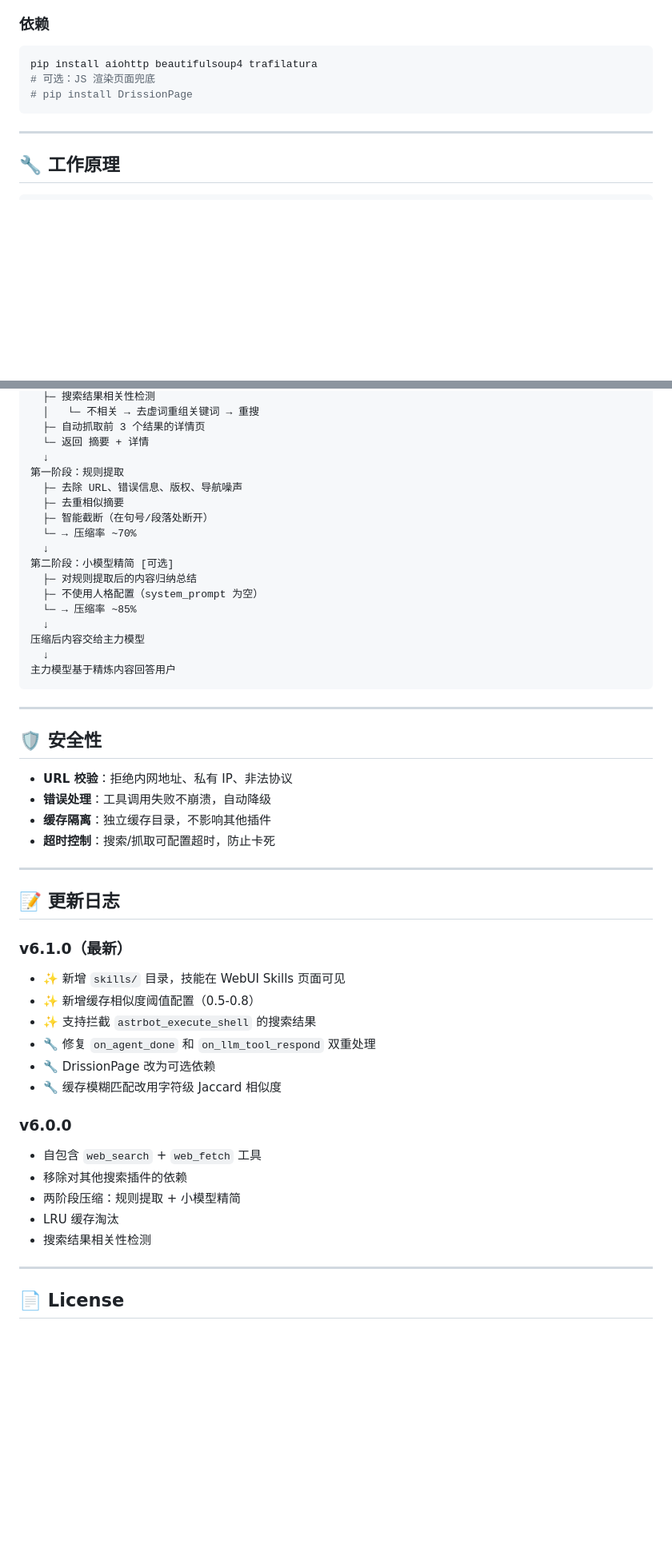
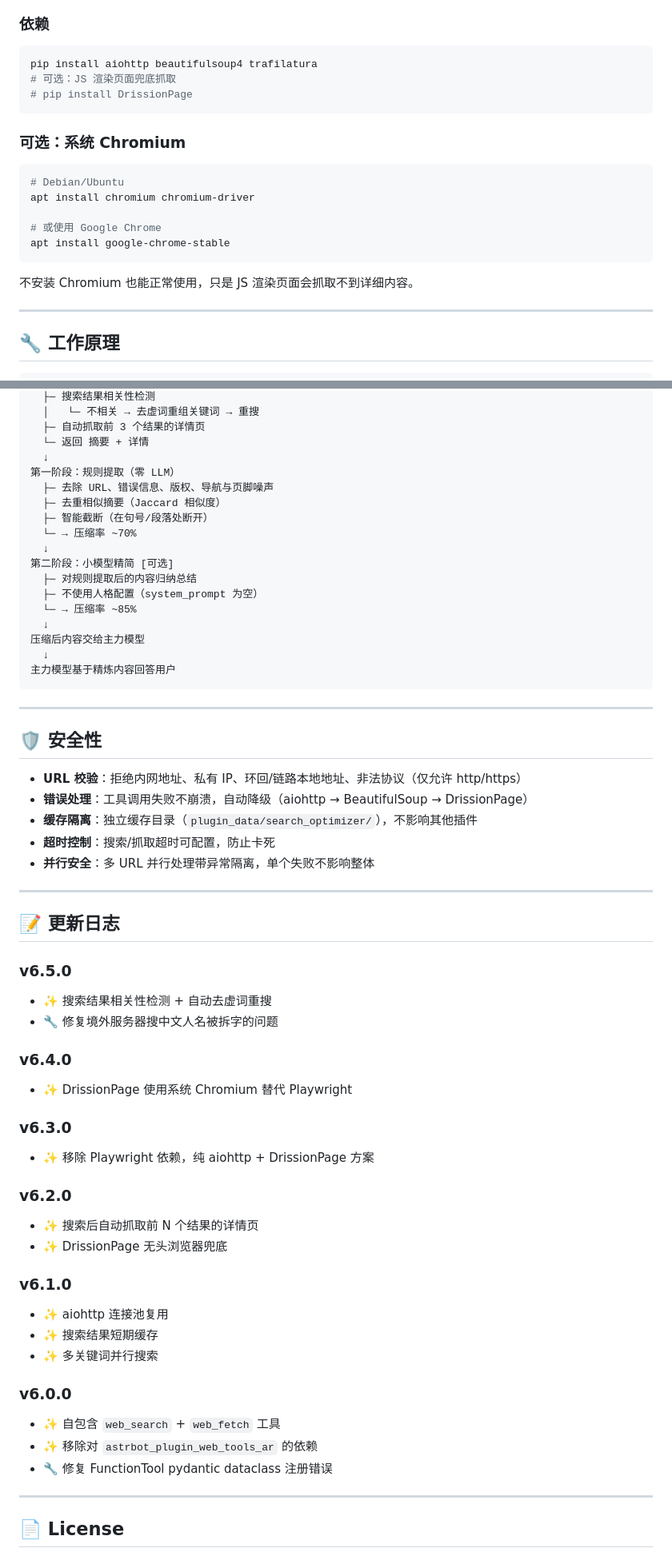
Before and after one commit to wohongshi/astrbot_plugin_search_optimizer, a Markdown page: DETAIL.md, 2 parts joined by grey strips. Shown at 80% size. GitHub-like rendering; blank space fills up the shorter version.

Commit message:
docs: 重写 DETAIL.md 详情页（同步 v6.5.0 全部功能）

````diff
--- a/DETAIL.md
+++ b/DETAIL.md
@@ -192,9 +222,21 @@ pip install -r astrbot_plugin_search_optimizer/requirements.txt
 
 ```bash
 pip install aiohttp beautifulsoup4 trafilatura
-# 可选：JS 渲染页面兜底
+# 可选：JS 渲染页面兜底抓取
 # pip install DrissionPage
 ```
+
+### 可选：系统 Chromium
+
+```bash
+# Debian/Ubuntu
+apt install chromium chromium-driver
+
+# 或使用 Google Chrome
+apt install google-chrome-stable
+```
+
+不安装 Chromium 也能正常使用，只是 JS 渲染页面会抓取不到详细内容。
 
 ---
 
@@ -214,9 +256,9 @@ LLM 判断需要搜索
   ├─ 自动抓取前 3 个结果的详情页
   └─ 返回 摘要 + 详情
   ↓
-第一阶段：规则提取
-  ├─ 去除 URL、错误信息、版权、导航噪声
-  ├─ 去重相似摘要
+第一阶段：规则提取（零 LLM）
+  ├─ 去除 URL、错误信息、版权、导航与页脚噪声
+  ├─ 去重相似摘要（Jaccard 相似度）
   ├─ 智能截断（在句号/段落处断开）
   └─ → 压缩率 ~70%
   ↓
@@ -234,29 +276,39 @@ LLM 判断需要搜索
 
 ## 🛡️ 安全性
 
-- **URL 校验**：拒绝内网地址、私有 IP、非法协议
-- **错误处理**：工具调用失败不崩溃，自动降级
-- **缓存隔离**：独立缓存目录，不影响其他插件
-- **超时控制**：搜索/抓取可配置超时，防止卡死
+- **URL 校验**：拒绝内网地址、私有 IP、环回/链路本地地址、非法协议（仅允许 http/https）
+- **错误处理**：工具调用失败不崩溃，自动降级（aiohttp → BeautifulSoup → DrissionPage）
+- **缓存隔离**：独立缓存目录（`plugin_data/search_optimizer/`），不影响其他插件
+- **超时控制**：搜索/抓取超时可配置，防止卡死
+- **并行安全**：多 URL 并行处理带异常隔离，单个失败不影响整体
 
 ---
 
 ## 📝 更新日志
 
-### v6.1.0（最新）
-- ✨ 新增 `skills/` 目录，技能在 WebUI Skills 页面可见
-- ✨ 新增缓存相似度阈值配置（0.5-0.8）
-- ✨ 支持拦截 `astrbot_execute_shell` 的搜索结果
-- 🔧 修复 `on_agent_done` 和 `on_llm_tool_respond` 双重处理
-- 🔧 DrissionPage 改为可选依赖
-- 🔧 缓存模糊匹配改用字符级 Jaccard 相似度
+### v6.5.0
+- ✨ 搜索结果相关性检测 + 自动去虚词重搜
+- 🔧 修复境外服务器搜中文人名被拆字的问题
+
+### v6.4.0
+- ✨ DrissionPage 使用系统 Chromium 替代 Playwright
+
+### v6.3.0
+- ✨ 移除 Playwright 依赖，纯 aiohttp + DrissionPage 方案
+
+### v6.2.0
+- ✨ 搜索后自动抓取前 N 个结果的详情页
+- ✨ DrissionPage 无头浏览器兜底
+
+### v6.1.0
+- ✨ aiohttp 连接池复用
+- ✨ 搜索结果短期缓存
+- ✨ 多关键词并行搜索
 
 ### v6.0.0
-- 自包含 `web_search` + `web_fetch` 工具
-- 移除对其他搜索插件的依赖
-- 两阶段压缩：规则提取 + 小模型精简
-- LRU 缓存淘汰
-- 搜索结果相关性检测
+- ✨ 自包含 `web_search` + `web_fetch` 工具
+- ✨ 移除对 `astrbot_plugin_web_tools_ar` 的依赖
+- 🔧 修复 FunctionTool pydantic dataclass 注册错误
 
 ---
 
````
Also changed, not shown: other parts of DETAIL.md (+61 -31 lines).
